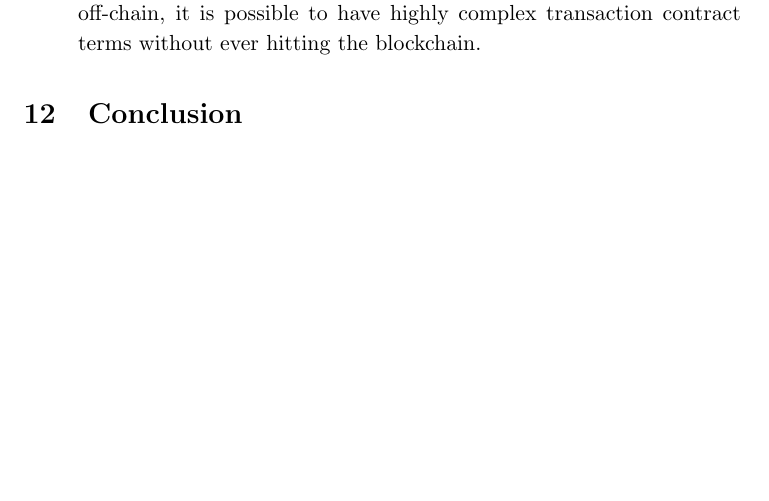
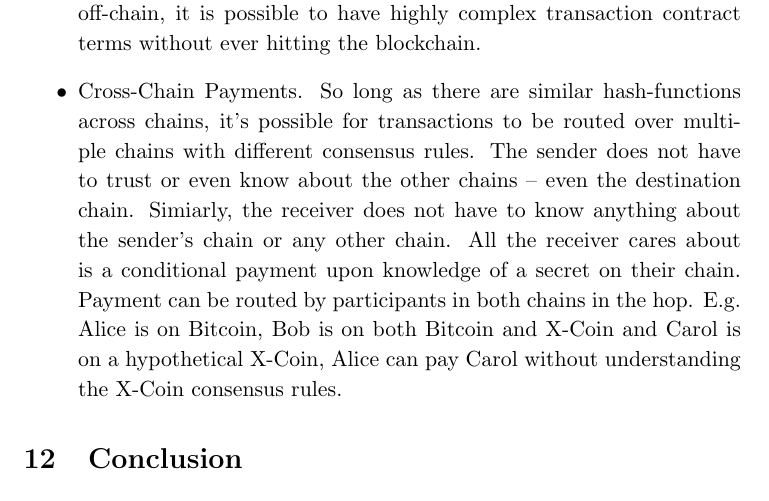
Before and after one commit to lightningnetwork/paper, a LaTeX paper (paper.tex): part of page 66 of 71, cut so that both start at the same text, the shorter picture padded with empty space. Compiled offline with pdfLaTeX.

Commit message:
Cross-Chain
We've been talking about cross-chain in person for a while (and on
IRC/mailing-lists/reddit), might as well add it in.

```diff
--- a/paper.tex
+++ b/paper.tex
@@ -33,7 +33,7 @@
 		\small\href{mailto:rx@awsomnet.org}
 			{\nolinkurl{rx@awsomnet.org}}
 	}
-\date{\today\\\small DRAFT Version 0.5.9}
+\date{\today\\\small DRAFT Version 0.5.9.2}
 \begin{document}
 
 \maketitle
@@ -1888,6 +1888,19 @@ the Lightning Network:
 		transactions off-chain, it is possible to have highly complex
 		transaction contract terms without ever hitting the blockchain.
 
+	\item Cross-Chain Payments. So long as there are similar hash-functions
+		across chains, it's possible for transactions to be routed over
+		multiple chains with different consensus rules. The sender does
+		not have to trust or even know about the other chains -- even
+		the destination chain. Simiarly, the receiver does not have to
+		know anything about the sender's chain or any other chain. All
+		the receiver cares about is a conditional payment upon
+		knowledge of a secret on their chain. Payment can be routed by
+		participants in both chains in the hop. E.g. Alice is on
+		Bitcoin, Bob is on both Bitcoin and X-Coin and Carol is on
+		a hypothetical X-Coin, Alice can pay Carol without
+		understanding the X-Coin consensus rules.
+
 \end{itemize}
 
 \section{Conclusion}
```
